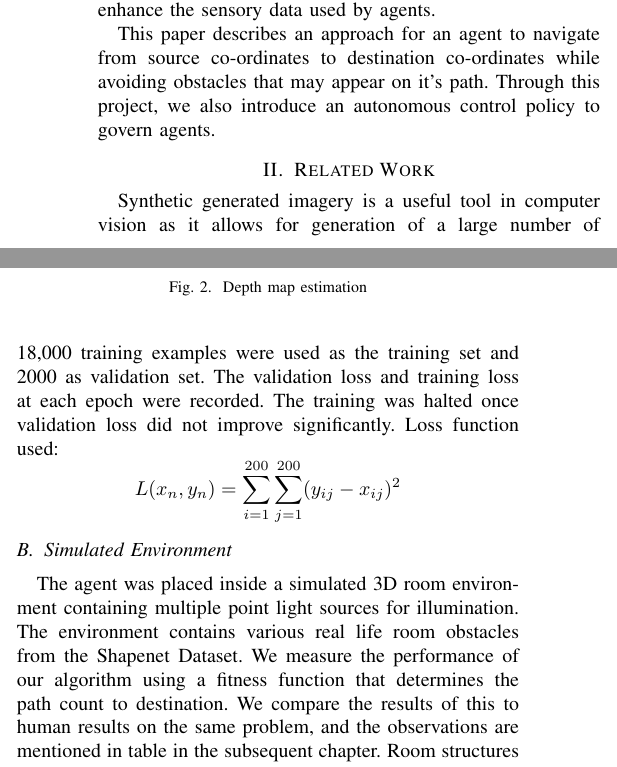
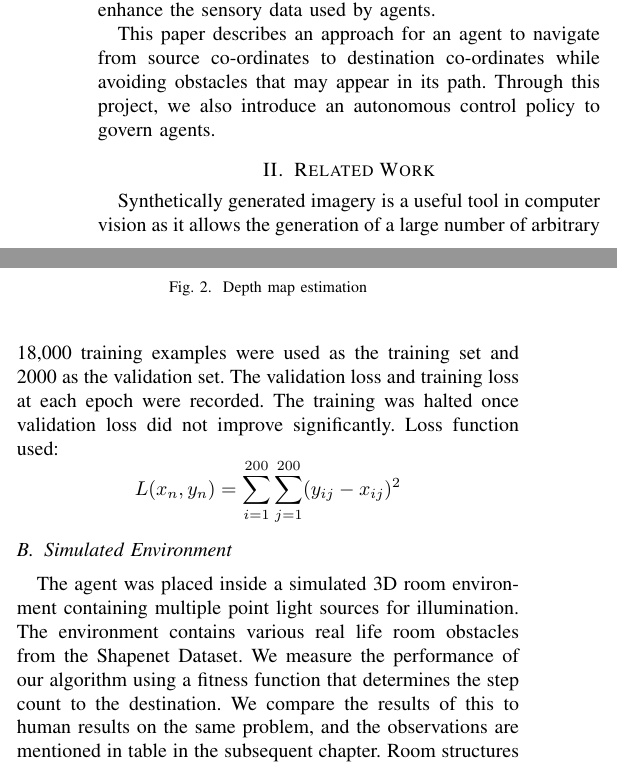
Before and after one commit to sidharth/major-paper, a LaTeX paper (paper_major.tex, which reads sections/depth_estimation.tex, sections/introduction.tex, sections/related_work.tex): two parts of the columns of pages 1 and 2 of 5, joined at a grey line, cut so that both start at the same text. Compiled offline with pdfLaTeX; a missing font is replaced by an installed copy or a similar font; a LaTeX package or settings file that is missing is left out.

Commit message:
Grammarly fixes

```diff
--- a/sections/depth_estimation.tex
+++ b/sections/depth_estimation.tex
@@ -26,6 +26,6 @@ The placement and rotation of each model is random, and 3 scenes are rendered:
 This dataset of 20,000 images was normalized along each pixel to aid the training process.
 
 A Convolutional Neural Network for estimating depth maps using a stereo image pair was trained. The network accepts as input 2 grayscale images and produces an estimate of the depth map corresponding to the images \cite{MayerIHFCDB15} \cite{foucard_2016}.
-A loss function of mean squared error was used to as the objective. The network was trained using an Adam Optimizer \cite{KingmaB14}, with learning rate 0.01. Hold out validation with split 10\%  was performed i.e 18,000 training examples were used as the training set and 2000 as validation set. The validation loss and training loss at each epoch were recorded. The training was halted once validation loss did not improve significantly.
+A loss function of mean squared error was used to as the objective. The network was trained using an Adam Optimizer \cite{KingmaB14}, with learning rate 0.01. Hold out validation with split 10\%  was performed i.e 18,000 training examples were used as the training set and 2000 as the validation set. The validation loss and training loss at each epoch were recorded. The training was halted once validation loss did not improve significantly.
 Loss function used:
 \[ L(x_n,y_n) = {\sum_{i=1}^{200}\sum_{j=1}^{200}} (y_{ij} - x_{ij})^2 \]
--- a/sections/introduction.tex
+++ b/sections/introduction.tex
@@ -5,4 +5,4 @@ Path planning can be divided into two categories - global and local planning. If
 
 In the past year, neural network based models have shown remarkable results in a sensory role for obtaining depth information from standard RGB camera images ~\cite{Liu_2015_CVPR}, which motivated our inquiry for the use of neural networks to enhance the sensory data used by agents.
 
-This paper describes an approach for an agent to navigate from source co-ordinates to destination co-ordinates while avoiding obstacles that may appear on it's path. Through this project, we also introduce an autonomous control policy to govern agents.
+This paper describes an approach for an agent to navigate from source co-ordinates to destination co-ordinates while avoiding obstacles that may appear in its path. Through this project, we also introduce an autonomous control policy to govern agents.
--- a/sections/related_work.tex
+++ b/sections/related_work.tex
@@ -1,9 +1,9 @@
 \section{Related Work}
-Synthetic generated imagery is a useful tool in computer vision as it allows for generation of a large number of arbritrary examples in various positions and orientations. This would allow a more precise sample set than would ordinarily be possible with real world data. It also provides us with precise groundtruth data such as depth information which might not be trivial to collect from real data.
+Synthetically generated imagery is a useful tool in computer vision as it allows the generation of a large number of arbitrary examples in various positions and orientations. This would allow a more precise sample set than would ordinarily be possible with real world data. It also provides us with precise groundtruth data such as depth information which might not be trivial to collect from real data.
 
 Synthetically generated data has been used in several instances in the past to augment performance. Taylor et al. present a system called Object Video Virtual Video (OVVV) ~\cite{Taylor_2007} based on Half-life for evaluation of tracking in surveillance systems.
 
-Peng et al. ~\cite{PengSAS14} use synthetic CAD generated images models to fine-tune on the object detection task and significantly outperform previous methods with this approach. Lim et al. ~\cite{Lim2013} , and Aubry et al. use CAD models for detection and object alignment in the image. Aubry and Russell use synthetic RGB images rendered from CAD models to analyze the response pattern and the behavior of neurons in the commonly used deep convolutional networks.
+Peng et al. ~\cite{PengSAS14} use synthetic CAD generated images models to fine-tune on the object detection task and significantly outperform previous methods with this approach. Lim et al. ~\cite{Lim2013}, and Aubry et al. use CAD models for detection and object alignment in the image. Aubry and Russell use synthetic RGB images rendered from CAD models to analyze the response pattern and the behavior of neurons in the commonly used deep convolutional networks.
 
 There has recently been increased interest in using video game data to train computer vision models ~\cite{Shafaei_LS16}. Although video games generate images from a finite set of textures, there is variation in viewpoint, illumination, weather, and level of detail which could provide valuable augmentation of the data.
 
@@ -11,8 +11,8 @@ Nikolaus Mayer et al. ~\cite{MayerIHFCDB15} present a method for visual scene ge
 
 Existing methods for disparity map estimation include semi global matching (SGM) proposed by Hirschmuller \cite{Hirschmuller} and MC-CNN, proposed by Zbontar and LeCunn, a convolutional neural network which compares image patches to initialize the stereo matching cost \cite{ZbontarL15}.
 
-Mayer et. al. also propose a convolutional neural network, DispNet, in their work which they evaluate against the beforementioned approaches. They find that DispNet outpermforms the other two in various datasets ~\cite{MayerIHFCDB15}. The neural network architecture mentioned in our approach is based on DispNet.
+Mayer et. al. also propose a convolutional neural network, DispNet, in their work which they evaluate against the beforementioned approaches. They find that DispNet outperforms the other two in various datasets ~\cite{MayerIHFCDB15}. The neural network architecture mentioned in our approach is based on DispNet.
 
-There has been historical prior work in localised path planning, where the mobile robot aims to use local sensory information in a reactive fashion ~\cite{Rimon1998}.
+There has been historical prior work in localized path planning, where the mobile robot aims to use local sensory information in a reactive fashion ~\cite{Rimon1998}.
 
-Ziegler et al. present a mechanism for depth sensor based detection of target object and for generation of trajectories for a robot-aided scanning process for inspection and verification processes. ~\cite{Ziegler2018}.
+Ziegler et al. present a mechanism for depth sensor based detection of a target object and for generation of trajectories for a robot-aided scanning process for inspection and verification processes. ~\cite{Ziegler2018}.
--- a/sections/simulated_environment.tex
+++ b/sections/simulated_environment.tex
@@ -1,6 +1,6 @@
 \subsection{Simulated Environment}
 The agent was placed inside a simulated 3D room environment containing multiple point light sources for illumination. The environment contains various real life room obstacles from the Shapenet Dataset.
-We measure the performance of our algorithm using a fitness function that determines the path count to destination. We compare the results of this to human results on the same problem, and the observations are mentioned in table in the subsequent chapter.
+We measure the performance of our algorithm using a fitness function that determines the step count to the destination. We compare the results of this to human results on the same problem, and the observations are mentioned in table in the subsequent chapter.
 Room structures were created using Blender 3D, an open source 3D modelling software. The overall room environment was then imported as .egg files into Panda3D.
 
 We set up 3 cameras in Panda3D while conducting the experiment.
```
Also changed, not shown: sections/related_work.tex (2 more changed lines).
